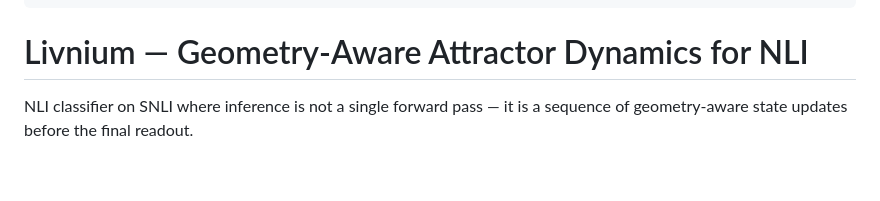
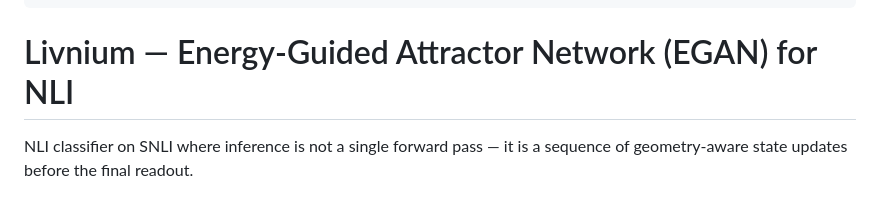
Before and after one commit to chetanxpatil/livnium, a Markdown page: README.md, the part around the change. Drawn GitHub-style; blank space fills up the shorter version.

Commit message:
Rename: Geometry-Aware Attractor Dynamics → Energy-Guided Attractor Network (EGAN)

```diff
--- a/README.md
+++ b/README.md
@@ -42,7 +42,7 @@ model-index:
             name: Samples per second (CPU)
 ---
 
-# Livnium — Geometry-Aware Attractor Dynamics for NLI
+# Livnium — Energy-Guided Attractor Network (EGAN) for NLI
 
 NLI classifier on SNLI where inference is not a single forward pass — it is a sequence of geometry-aware state updates before the final readout.
 
```
